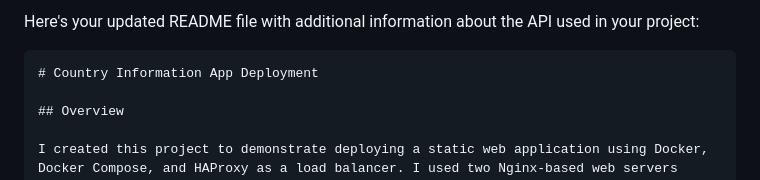
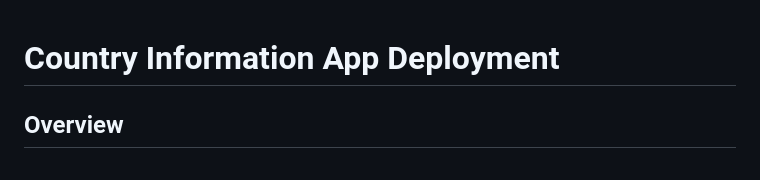
Before and after one commit to attorney755/Country_Information_App, a Markdown page: README.md, the part around the change. GitHub-like rendering.

````diff
--- a/README.md
+++ b/README.md
@@ -1,6 +1,4 @@
-Here's your updated README file with additional information about the API used in your project:
 
-```markdown
 # Country Information App Deployment
 
 ## Overview
````
